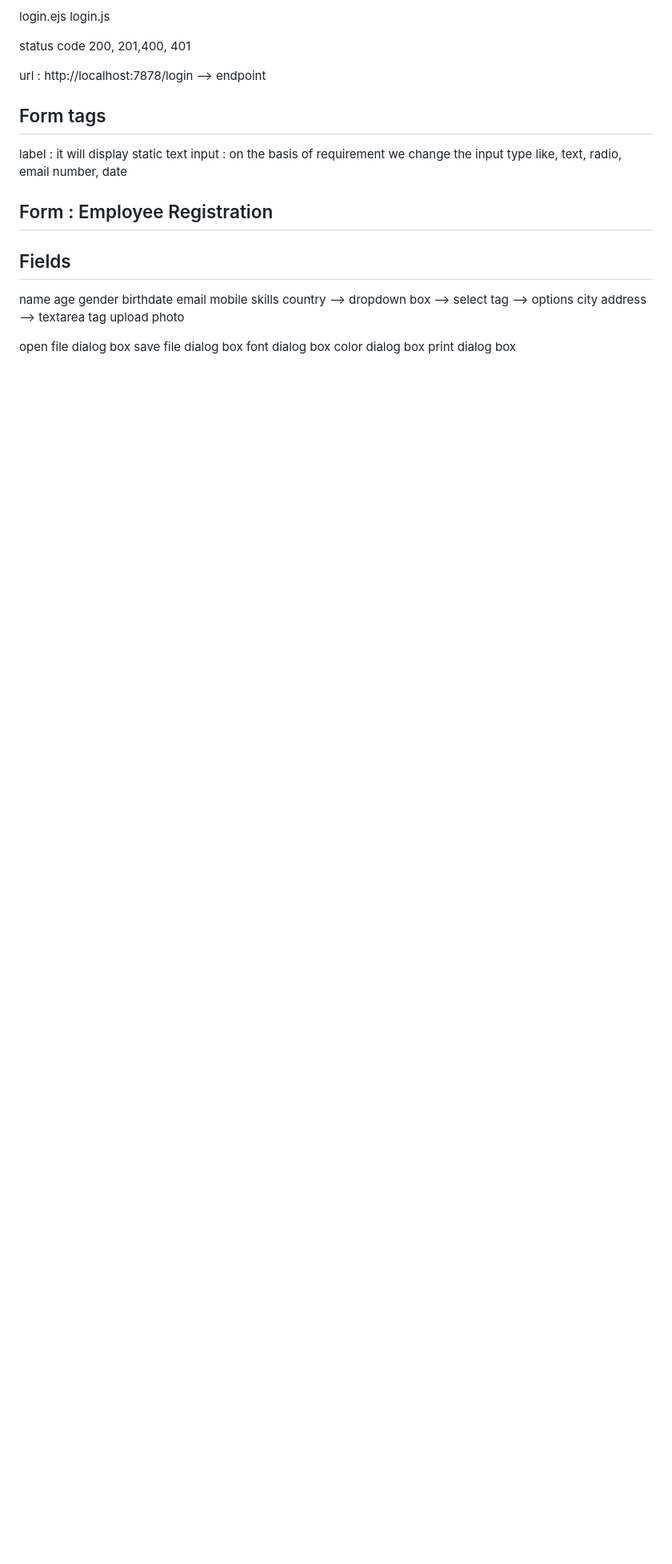
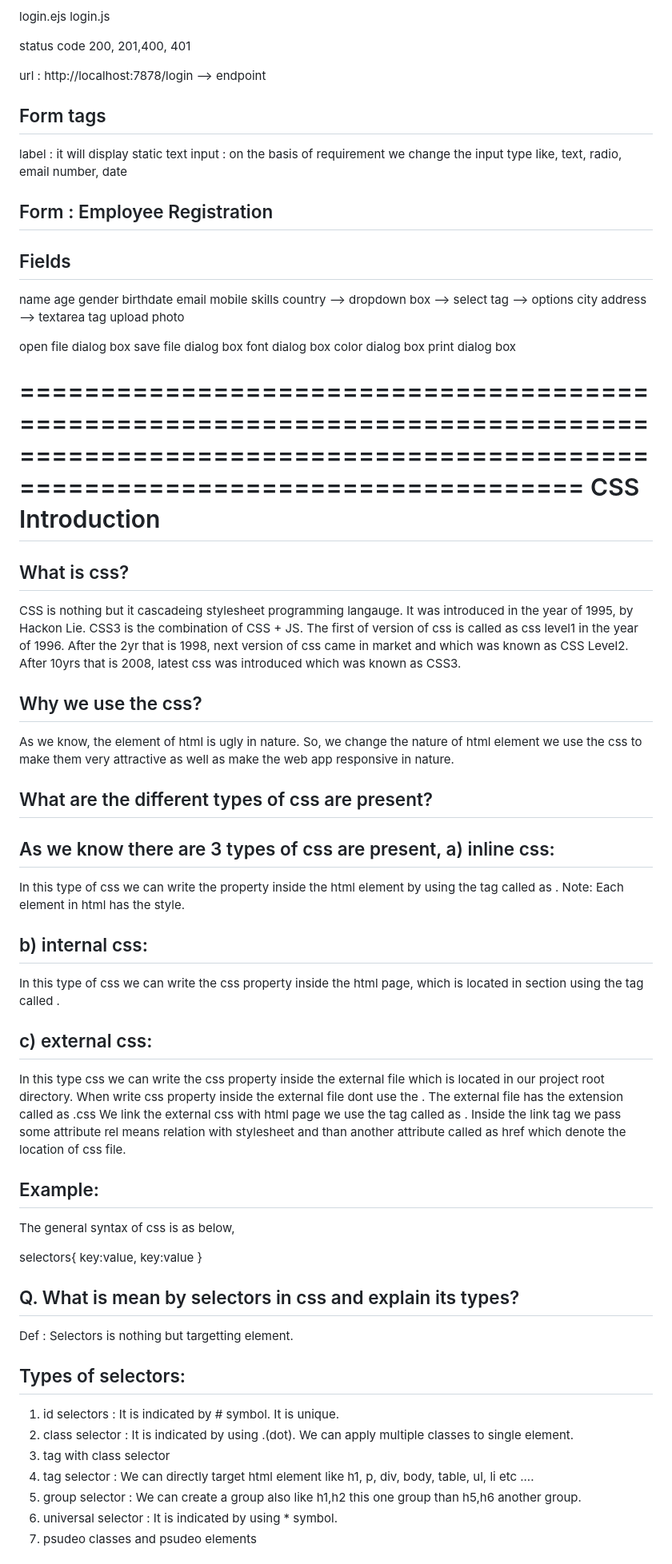
Before and after one commit to Ajinkya-Ban/may_june_25_UI, a Markdown page: README.md, the part around one of its changes. Shown at 80% size. Drawn GitHub-style; blank space fills up the shorter version.

```diff
--- a/README.md
+++ b/README.md
@@ -197,3 +197,72 @@ save file dialog box
 font dialog box
 color dialog box
 print dialog box
+
+
+========================================================================================================================================================
+CSS Introduction
+====================================================
+What is css?
+----------------------------------
+CSS is nothing but it cascadeing stylesheet programming langauge.
+It was introduced in the year of 1995, by Hackon Lie.
+CSS3 is the combination of CSS + JS.
+The first of version of css is called as css level1 in the year of 1996.
+After the 2yr that is 1998, next version of css came in market and which was known as CSS Level2.
+After 10yrs that is 2008, latest css was introduced which was known as CSS3.
+
+
+Why we use the css?
+-------------------------------------------
+As we know, the element of html is ugly in nature.
+So, we change the nature of html element we use the css to make them very attractive as well as make the web app responsive in nature.
+
+What are the different types of css are present?
+----------------------------------------------------------
+As we know there are 3 types of css are present,
+a) inline css:
+--------------------------
+In this type of css we can write the property inside the html element by using the tag called as <style></style>.
+Note: Each element in html has the style.
+
+
+b) internal css:
+------------------------------
+In this type of css we can write the css property inside the html page, which is located in <head></head> section using the tag called <style></style>.
+
+
+c) external css:
+-------------------------------
+In this type css we can write the css property inside the external file which is located in our project root directory.
+When write css property inside the external file dont use the <style></style>.
+The external file has the extension called as .css
+We link the external css with html page we use the tag called as <link></link>. Inside the link tag we pass some attribute rel means relation with stylesheet and than another attribute called as href which denote the location of css file.
+
+Example:
+------------------
+<link rel="stylesheet" href="./css/style.css" />
+
+The general syntax of css is as below,
+
+selectors{
+    key:value,
+    key:value
+}
+
+
+
+Q. What is mean by selectors in css and explain its types?
+----------------------------------------------------------------------------
+Def : Selectors is nothing but targetting element.
+
+Types of selectors:
+-----------------------------
+1. id selectors : It is indicated by # symbol. It is unique.
+2. class selector : It is indicated by using .(dot). We can apply multiple classes to single element.
+3. tag with class selector
+4. tag selector : We can directly target html element like h1, p, div, body, table, ul, li etc ....
+5. group selector :  We can create a group also like h1,h2 this one group than h5,h6 another group.
+6. universal selector : It is indicated by using * symbol.
+7. psudeo classes and psudeo elements
+
+
```
Also changed, not shown: other parts of README.md (+26 -0 lines).
